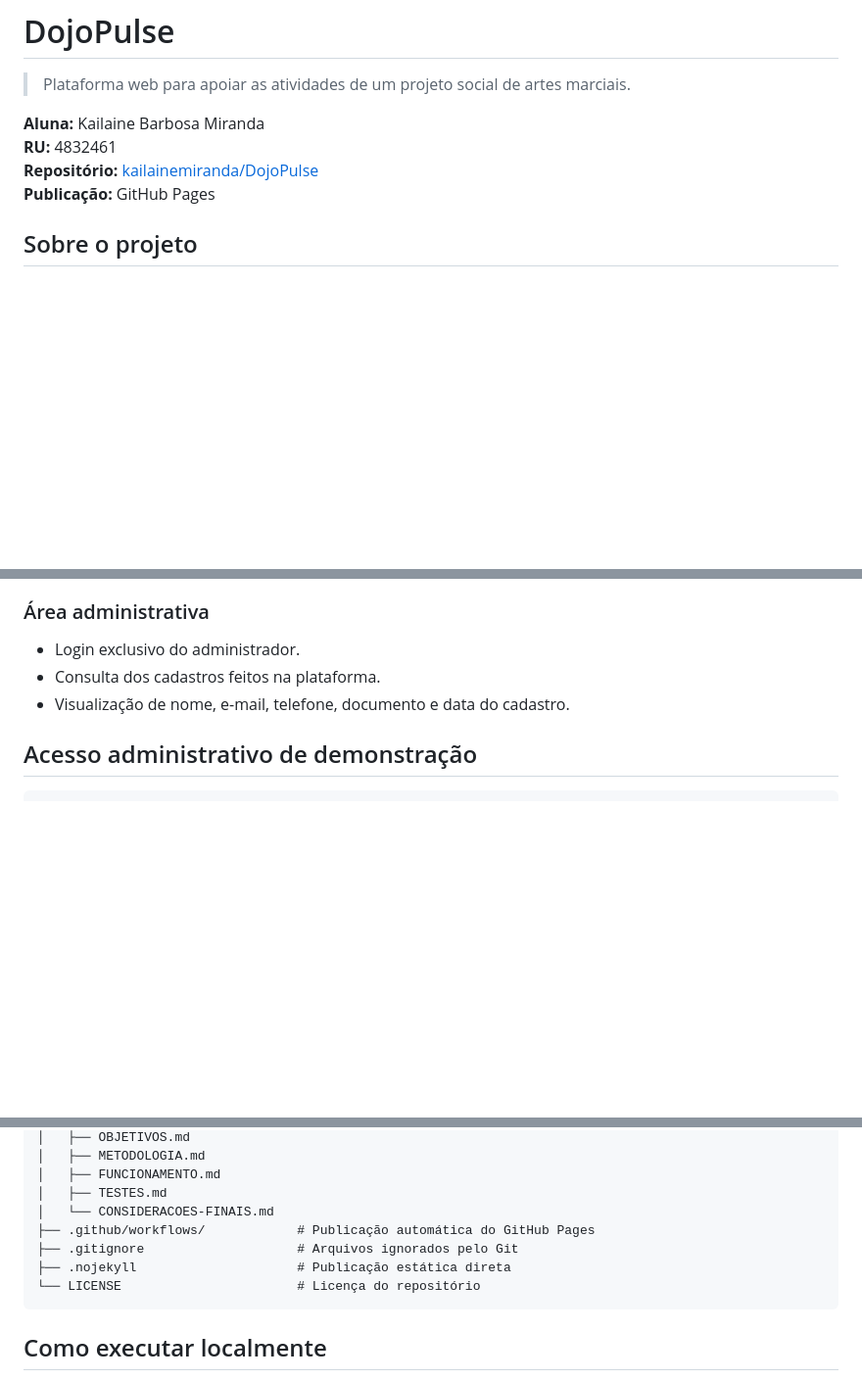
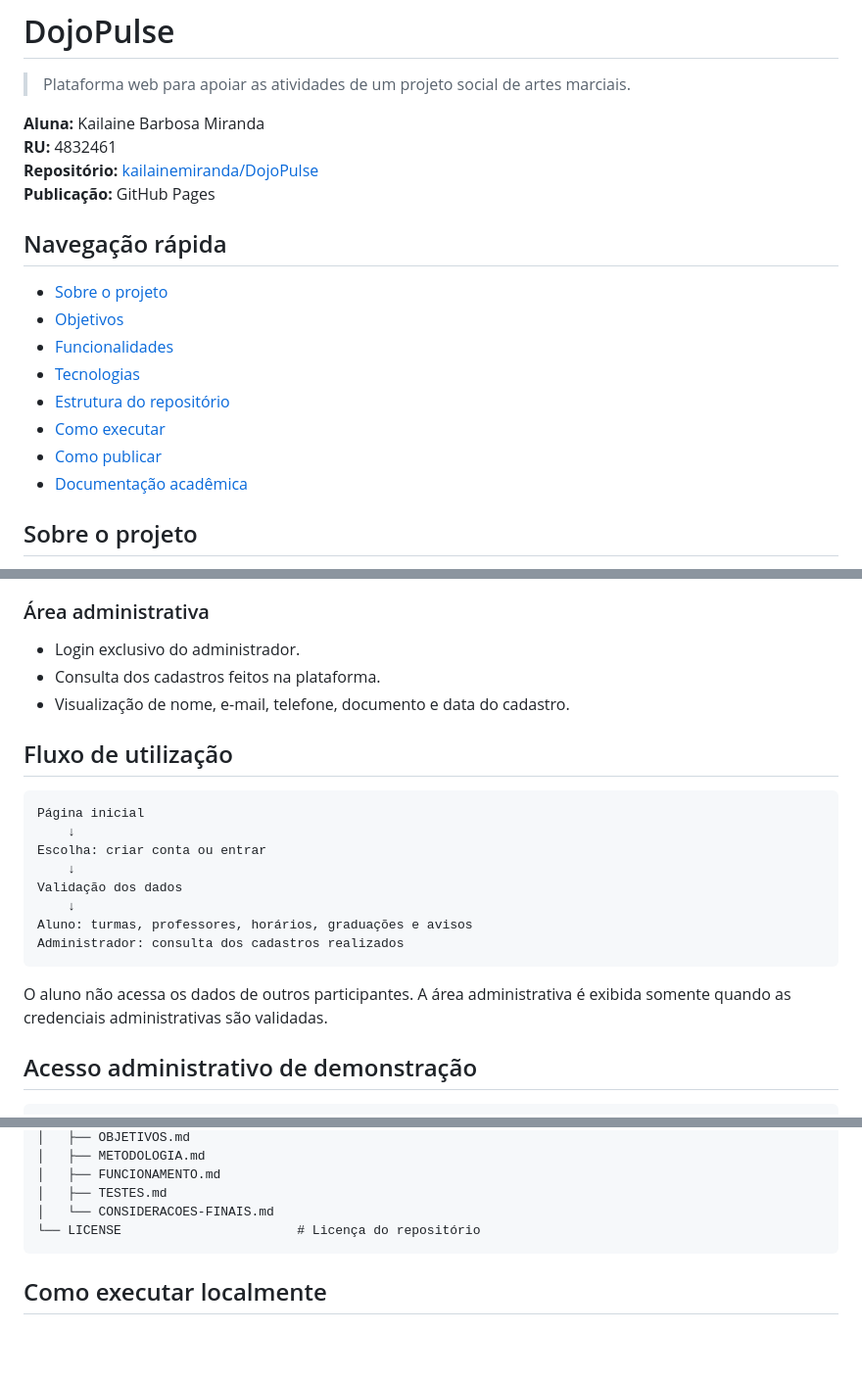
Before and after one commit to kailainemiranda/DojoPulse, a Markdown page: README.md, 3 parts joined by grey strips. Shown at 98% size. Rendered like a GitHub page; blank space fills up the shorter version.

Commit message:
Aprimora documentacao profissional do projeto

````diff
--- a/README.md
+++ b/README.md
@@ -6,6 +6,17 @@
 **RU:** 4832461
 **Repositório:** [kailainemiranda/DojoPulse](https://github.com/kailainemiranda/DojoPulse)
 **Publicação:** GitHub Pages
+
+## Navegação rápida
+
+- [Sobre o projeto](#sobre-o-projeto)
+- [Objetivos](#objetivos)
+- [Funcionalidades](#funcionalidades)
+- [Tecnologias](#tecnologias)
+- [Estrutura do repositório](#estrutura-do-repositório)
+- [Como executar](#como-executar-localmente)
+- [Como publicar](#como-publicar-no-github-pages)
+- [Documentação acadêmica](#documentação-acadêmica)
 
 ## Sobre o projeto
 
@@ -46,6 +57,21 @@ O projeto foi construído como uma aplicação estática utilizando HTML, CSS e
 - Consulta dos cadastros feitos na plataforma.
 - Visualização de nome, e-mail, telefone, documento e data do cadastro.
 
+## Fluxo de utilização
+
+```text
+Página inicial
+	↓
+Escolha: criar conta ou entrar
+	↓
+Validação dos dados
+	↓
+Aluno: turmas, professores, horários, graduações e avisos
+Administrador: consulta dos cadastros realizados
+```
+
+O aluno não acessa os dados de outros participantes. A área administrativa é exibida somente quando as credenciais administrativas são validadas.
+
 ## Acesso administrativo de demonstração
 
 ```text
@@ -81,9 +107,6 @@ DojoPulse/
 │   ├── FUNCIONAMENTO.md
 │   ├── TESTES.md
 │   └── CONSIDERACOES-FINAIS.md
-├── .github/workflows/            # Publicação automática do GitHub Pages
-├── .gitignore                    # Arquivos ignorados pelo Git
-├── .nojekyll                     # Publicação estática direta
 └── LICENSE                       # Licença do repositório
 ```
 
````
Also changed, not shown: other parts of README.md (+21 -1 lines).
